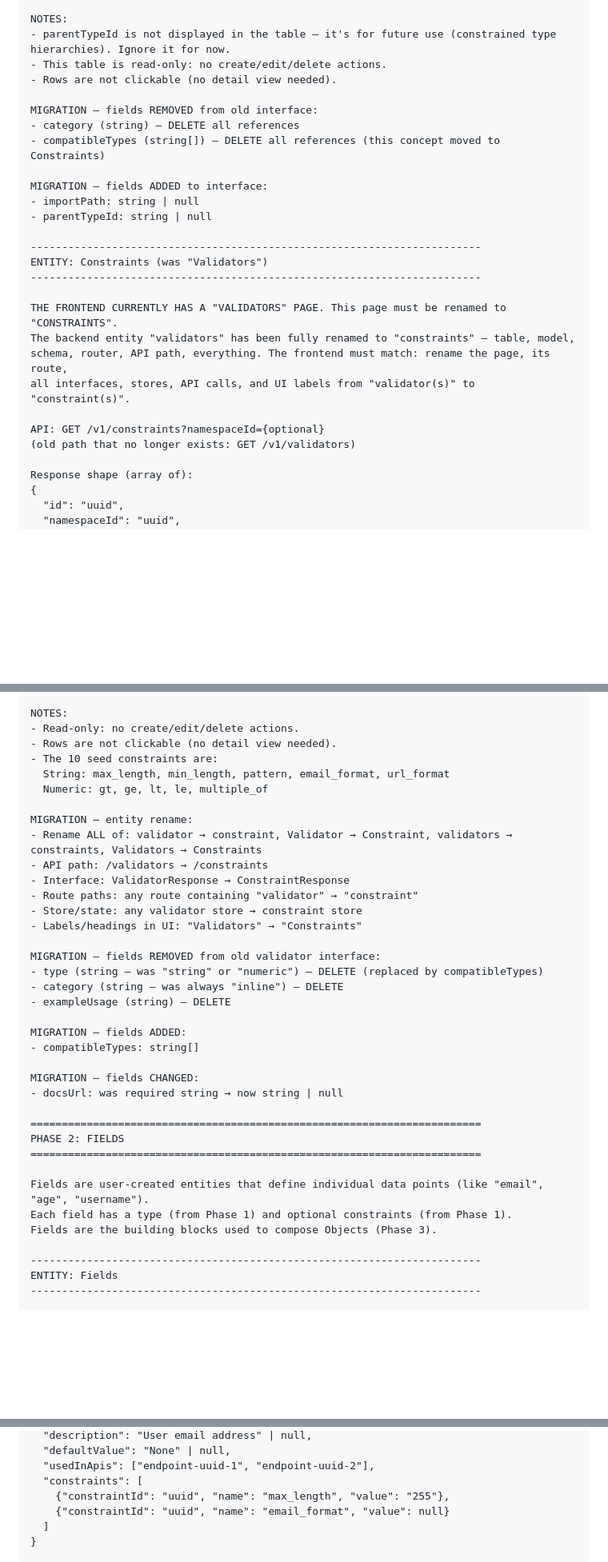
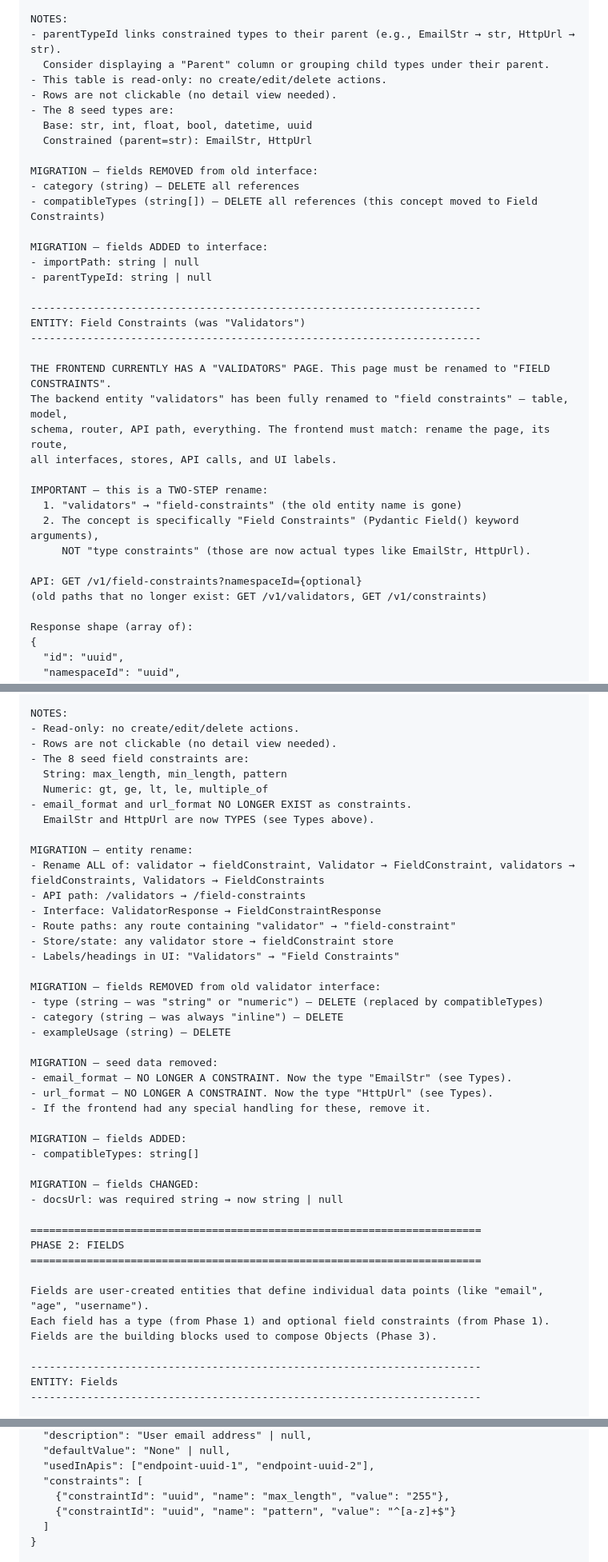
Before and after one commit to evgesha9400/mediancode-backend, a Markdown page: docs/SCHEMA_MIGRATION_PHASES.md, 3 parts joined by grey strips. Shown at 80% size. GitHub-like rendering; blank space fills up the shorter version.

```diff
--- a/docs/SCHEMA_MIGRATION_PHASES.md
+++ b/docs/SCHEMA_MIGRATION_PHASES.md
@@ -54,29 +54,38 @@ TABLE COLUMNS (list view):
 | Used in Fields| usedInFields   | Numeric badge/count                              |
 
 NOTES:
-- parentTypeId is not displayed in the table — it's for future use (constrained type hierarchies). Ignore it for now.
+- parentTypeId links constrained types to their parent (e.g., EmailStr → str, HttpUrl → str).
+  Consider displaying a "Parent" column or grouping child types under their parent.
 - This table is read-only: no create/edit/delete actions.
 - Rows are not clickable (no detail view needed).
+- The 8 seed types are:
+  Base: str, int, float, bool, datetime, uuid
+  Constrained (parent=str): EmailStr, HttpUrl
 
 MIGRATION — fields REMOVED from old interface:
 - category (string) — DELETE all references
-- compatibleTypes (string[]) — DELETE all references (this concept moved to Constraints)
+- compatibleTypes (string[]) — DELETE all references (this concept moved to Field Constraints)
 
 MIGRATION — fields ADDED to interface:
 - importPath: string | null
 - parentTypeId: string | null
 
 ------------------------------------------------------------------------
-ENTITY: Constraints (was "Validators")
+ENTITY: Field Constraints (was "Validators")
 ------------------------------------------------------------------------
 
-THE FRONTEND CURRENTLY HAS A "VALIDATORS" PAGE. This page must be renamed to "CONSTRAINTS".
-The backend entity "validators" has been fully renamed to "constraints" — table, model,
+THE FRONTEND CURRENTLY HAS A "VALIDATORS" PAGE. This page must be renamed to "FIELD CONSTRAINTS".
+The backend entity "validators" has been fully renamed to "field constraints" — table, model,
 schema, router, API path, everything. The frontend must match: rename the page, its route,
-all interfaces, stores, API calls, and UI labels from "validator(s)" to "constraint(s)".
+all interfaces, stores, API calls, and UI labels.
 
-API: GET /v1/constraints?namespaceId={optional}
-(old path that no longer exists: GET /v1/validators)
+IMPORTANT — this is a TWO-STEP rename:
+  1. "validators" → "field-constraints" (the old entity name is gone)
+  2. The concept is specifically "Field Constraints" (Pydantic Field() keyword arguments),
+     NOT "type constraints" (those are now actual types like EmailStr, HttpUrl).
+
+API: GET /v1/field-constraints?namespaceId={optional}
+(old paths that no longer exist: GET /v1/validators, GET /v1/constraints)
 
 Response shape (array of):
 {
@@ -103,22 +112,29 @@ TABLE COLUMNS (list view):
 NOTES:
 - Read-only: no create/edit/delete actions.
 - Rows are not clickable (no detail view needed).
-- The 10 seed constraints are:
-  String: max_length, min_length, pattern, email_format, url_format
+- The 8 seed field constraints are:
+  String: max_length, min_length, pattern
   Numeric: gt, ge, lt, le, multiple_of
+- email_format and url_format NO LONGER EXIST as constraints.
+  EmailStr and HttpUrl are now TYPES (see Types above).
 
 MIGRATION — entity rename:
-- Rename ALL of: validator → constraint, Validator → Constraint, validators → constraints, Validators → Constraints
-- API path: /validators → /constraints
-- Interface: ValidatorResponse → ConstraintResponse
-- Route paths: any route containing "validator" → "constraint"
-- Store/state: any validator store → constraint store
-- Labels/headings in UI: "Validators" → "Constraints"
+- Rename ALL of: validator → fieldConstraint, Validator → FieldConstraint, validators → fieldConstraints, Validators → FieldConstraints
+- API path: /validators → /field-constraints
+- Interface: ValidatorResponse → FieldConstraintResponse
+- Route paths: any route containing "validator" → "field-constraint"
+- Store/state: any validator store → fieldConstraint store
+- Labels/headings in UI: "Validators" → "Field Constraints"
 
 MIGRATION — fields REMOVED from old validator interface:
 - type (string — was "string" or "numeric") — DELETE (replaced by compatibleTypes)
 - category (string — was always "inline") — DELETE
 - exampleUsage (string) — DELETE
+
+MIGRATION — seed data removed:
+- email_format — NO LONGER A CONSTRAINT. Now the type "EmailStr" (see Types).
+- url_format — NO LONGER A CONSTRAINT. Now the type "HttpUrl" (see Types).
+- If the frontend had any special handling for these, remove it.
 
 MIGRATION — fields ADDED:
 - compatibleTypes: string[]
@@ -131,7 +147,7 @@ PHASE 2: FIELDS
 ========================================================================
 
 Fields are user-created entities that define individual data points (like "email", "age", "username").
-Each field has a type (from Phase 1) and optional constraints (from Phase 1).
+Each field has a type (from Phase 1) and optional field constraints (from Phase 1).
 Fields are the building blocks used to compose Objects (Phase 3).
 
 ------------------------------------------------------------------------
@@ -178,7 +194,7 @@ Response shape:
   "usedInApis": ["endpoint-uuid-1", "endpoint-uuid-2"],
   "constraints": [
     {"constraintId": "uuid", "name": "max_length", "value": "255"},
-    {"constraintId": "uuid", "name": "email_format", "value": null}
+    {"constraintId": "uuid", "name": "pattern", "value": "^[a-z]+$"}
   ]
 }
 
```
Also changed, not shown: other parts of docs/SCHEMA_MIGRATION_PHASES.md (+25 -19 lines).
